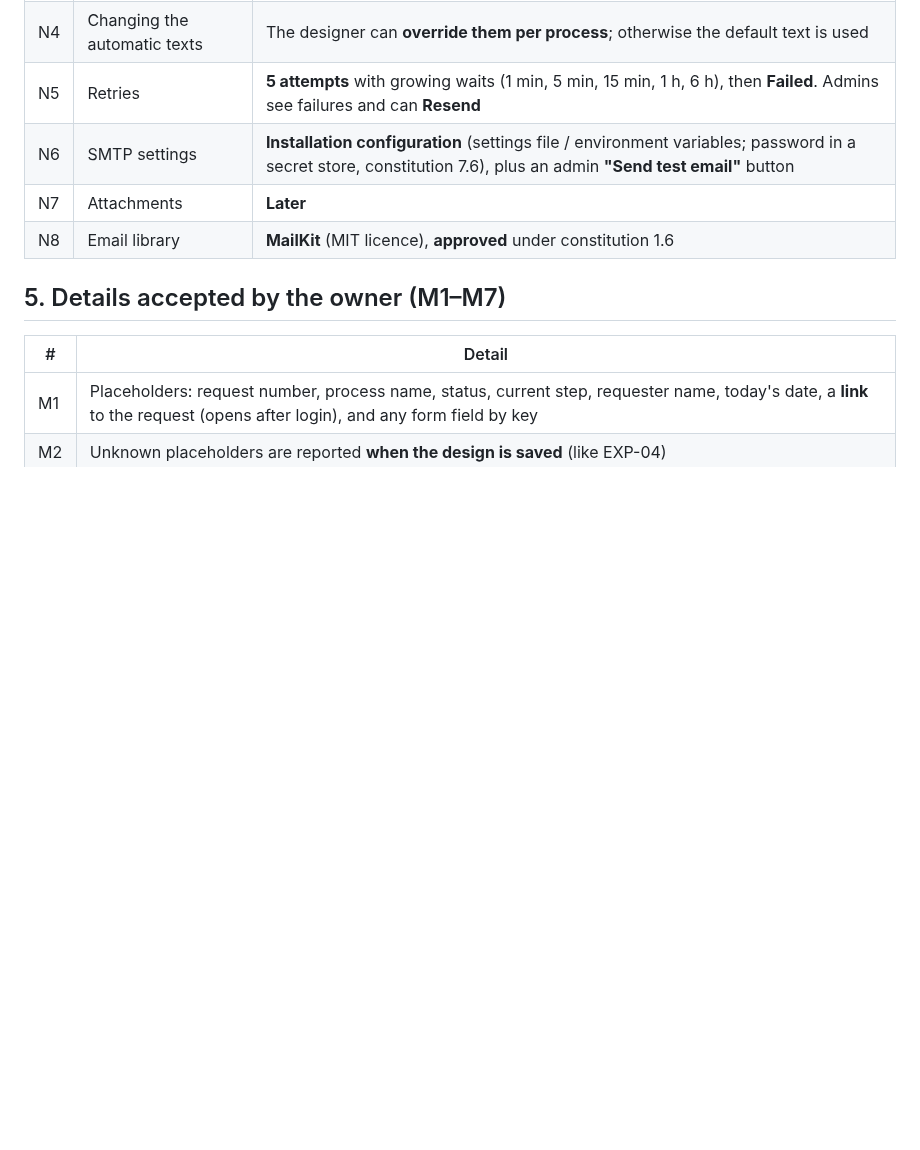
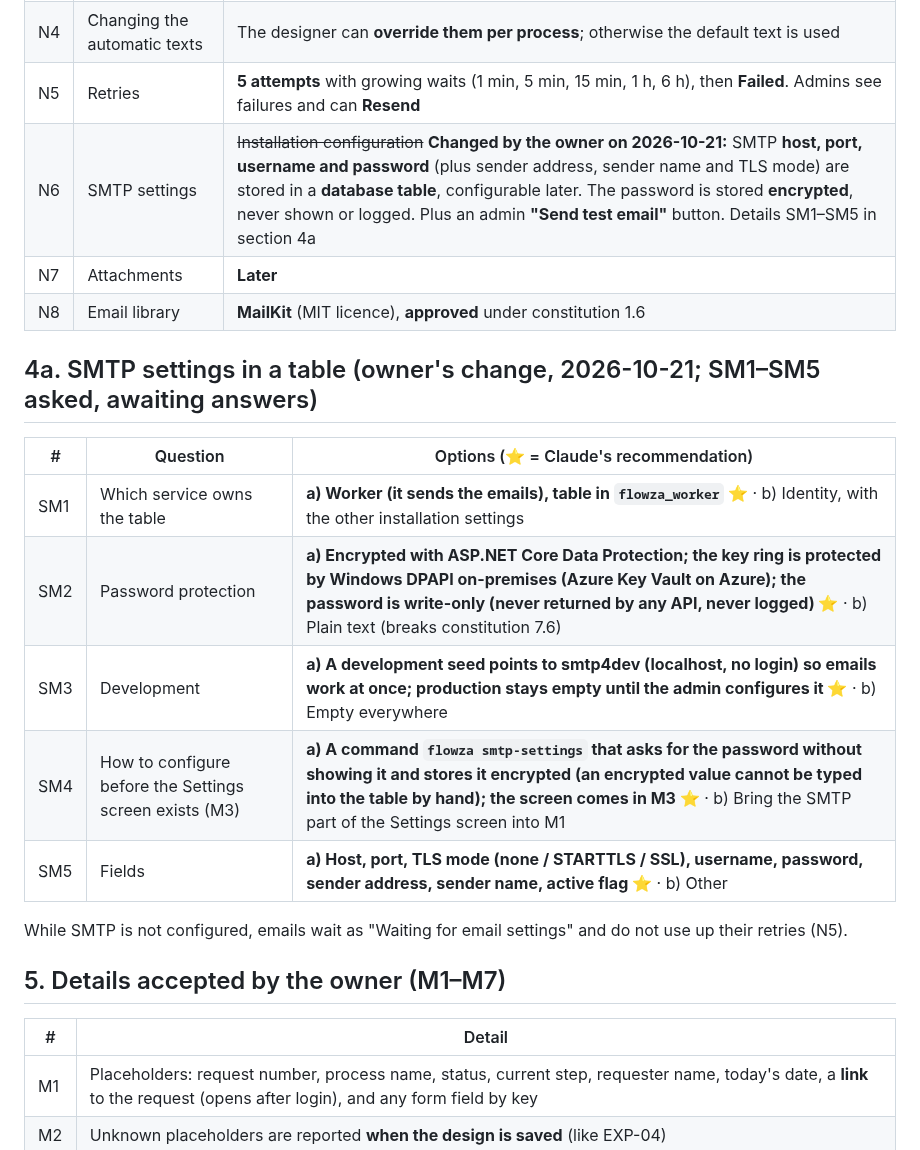
Before and after one commit to mohshacopilot/flowza, a Markdown page: docs/discussions/notifications.md, the part around the change. Drawn GitHub-style; blank space fills up the shorter version.

Commit message:
docs(ntf): SMTP settings move to a database table with an encrypted password (NTF-07, N6 changed)
Owner's change 2026-10-21; open details SM1-SM5 recorded in the NTF discussion.

Co-Authored-By: Claude Opus 5.5 <noreply@anthropic.com>

```diff
--- a/docs/discussions/notifications.md
+++ b/docs/discussions/notifications.md
@@ -54,9 +54,20 @@ Admin: "Email log" screen shows Sent / Retrying / Failed, with Resend
 | N3 | Automatic emails in v0.1 | **Three:** request finished (NTF-04), sent back to you (WF-08), restarted on a new version (APP-05). Each has a built-in default text and can be **turned off per process** |
 | N4 | Changing the automatic texts | The designer can **override them per process**; otherwise the default text is used |
 | N5 | Retries | **5 attempts** with growing waits (1 min, 5 min, 15 min, 1 h, 6 h), then **Failed**. Admins see failures and can **Resend** |
-| N6 | SMTP settings | **Installation configuration** (settings file / environment variables; password in a secret store, constitution 7.6), plus an admin **"Send test email"** button |
+| N6 | SMTP settings | ~~Installation configuration~~ **Changed by the owner on 2026-10-21:** SMTP **host, port, username and password** (plus sender address, sender name and TLS mode) are stored in a **database table**, configurable later. The password is stored **encrypted**, never shown or logged. Plus an admin **"Send test email"** button. Details SM1–SM5 in section 4a |
 | N7 | Attachments | **Later** |
 | N8 | Email library | **MailKit** (MIT licence), **approved** under constitution 1.6 |
+
+## 4a. SMTP settings in a table (owner's change, 2026-10-21; SM1–SM5 asked, awaiting answers)
+| # | Question | Options (⭐ = Claude's recommendation) |
+|---|---|---|
+| SM1 | Which service owns the table | **a) Worker (it sends the emails), table in `flowza_worker` ⭐** · b) Identity, with the other installation settings |
+| SM2 | Password protection | **a) Encrypted with ASP.NET Core Data Protection; the key ring is protected by Windows DPAPI on-premises (Azure Key Vault on Azure); the password is write-only (never returned by any API, never logged) ⭐** · b) Plain text (breaks constitution 7.6) |
+| SM3 | Development | **a) A development seed points to smtp4dev (localhost, no login) so emails work at once; production stays empty until the admin configures it ⭐** · b) Empty everywhere |
+| SM4 | How to configure before the Settings screen exists (M3) | **a) A command `flowza smtp-settings` that asks for the password without showing it and stores it encrypted (an encrypted value cannot be typed into the table by hand); the screen comes in M3 ⭐** · b) Bring the SMTP part of the Settings screen into M1 |
+| SM5 | Fields | **a) Host, port, TLS mode (none / STARTTLS / SSL), username, password, sender address, sender name, active flag ⭐** · b) Other |
+
+While SMTP is not configured, emails wait as "Waiting for email settings" and do not use up their retries (N5).
 
 ## 5. Details accepted by the owner (M1–M7)
 | # | Detail |
```
Also changed, not shown: CLAUDE.md (+1 -1 lines), specs/v0.1-scope.md (+1 -1 lines).
